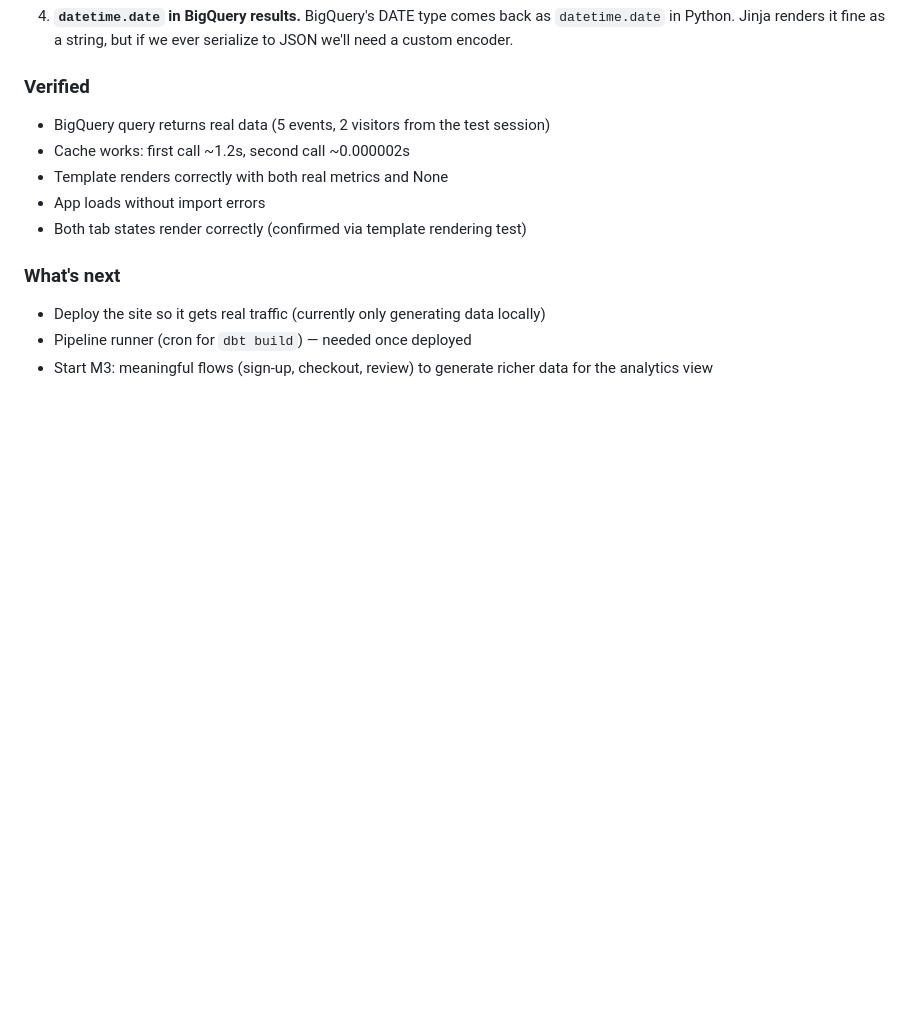
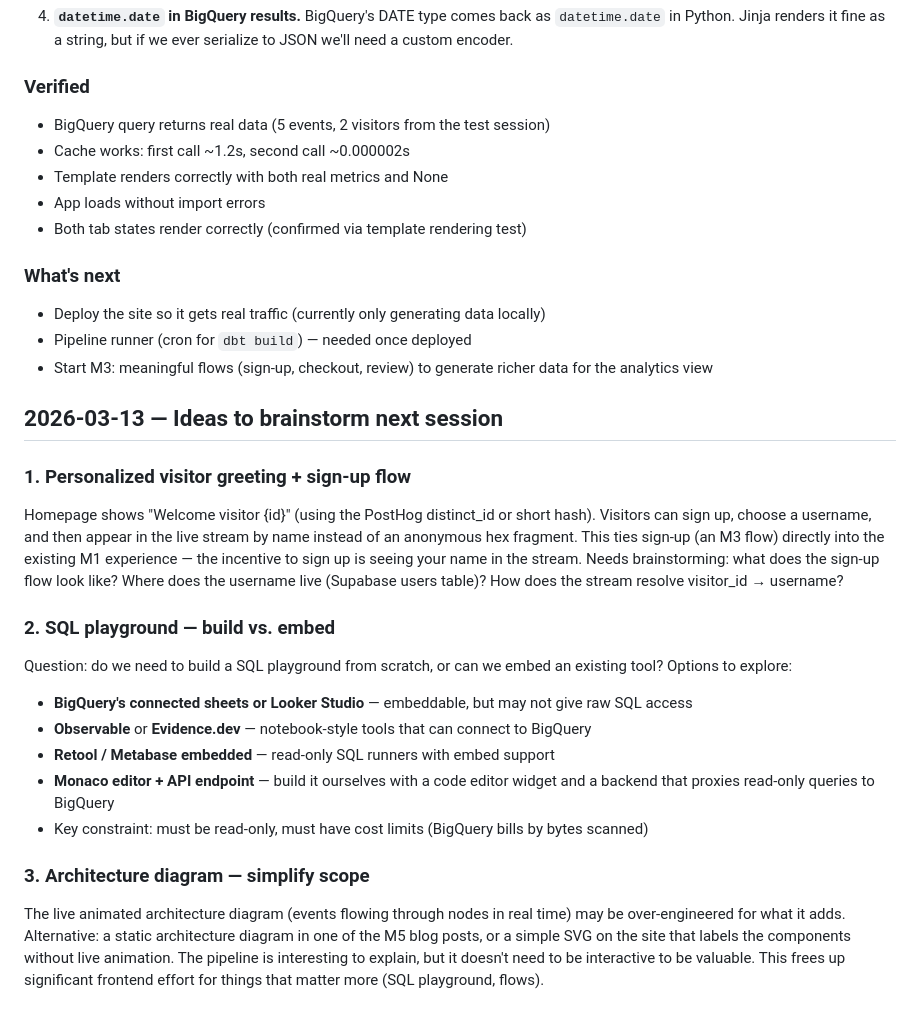
Before and after one commit to amatlin/reflection, a Markdown page: LAB_NOTEBOOK.md, the part around the change. GitHub-like rendering; blank space fills up the shorter version.

Commit message:
Log brainstorm ideas: visitor greeting, SQL playground options, diagram scope
Co-Authored-By: Claude Opus 4.6 <noreply@anthropic.com>

```diff
--- a/LAB_NOTEBOOK.md
+++ b/LAB_NOTEBOOK.md
@@ -385,3 +385,19 @@ Built the analytics view as a tab on the homepage instead of a separate `/analyt
 - Deploy the site so it gets real traffic (currently only generating data locally)
 - Pipeline runner (cron for `dbt build`) — needed once deployed
 - Start M3: meaningful flows (sign-up, checkout, review) to generate richer data for the analytics view
+
+## 2026-03-13 — Ideas to brainstorm next session
+
+### 1. Personalized visitor greeting + sign-up flow
+Homepage shows "Welcome visitor {id}" (using the PostHog distinct_id or short hash). Visitors can sign up, choose a username, and then appear in the live stream by name instead of an anonymous hex fragment. This ties sign-up (an M3 flow) directly into the existing M1 experience — the incentive to sign up is seeing your name in the stream. Needs brainstorming: what does the sign-up flow look like? Where does the username live (Supabase users table)? How does the stream resolve visitor_id → username?
+
+### 2. SQL playground — build vs. embed
+Question: do we need to build a SQL playground from scratch, or can we embed an existing tool? Options to explore:
+- **BigQuery's connected sheets or Looker Studio** — embeddable, but may not give raw SQL access
+- **Observable** or **Evidence.dev** — notebook-style tools that can connect to BigQuery
+- **Retool / Metabase embedded** — read-only SQL runners with embed support
+- **Monaco editor + API endpoint** — build it ourselves with a code editor widget and a backend that proxies read-only queries to BigQuery
+- Key constraint: must be read-only, must have cost limits (BigQuery bills by bytes scanned)
+
+### 3. Architecture diagram — simplify scope
+The live animated architecture diagram (events flowing through nodes in real time) may be over-engineered for what it adds. Alternative: a static architecture diagram in one of the M5 blog posts, or a simple SVG on the site that labels the components without live animation. The pipeline is interesting to explain, but it doesn't need to be interactive to be valuable. This frees up significant frontend effort for things that matter more (SQL playground, flows).
```
